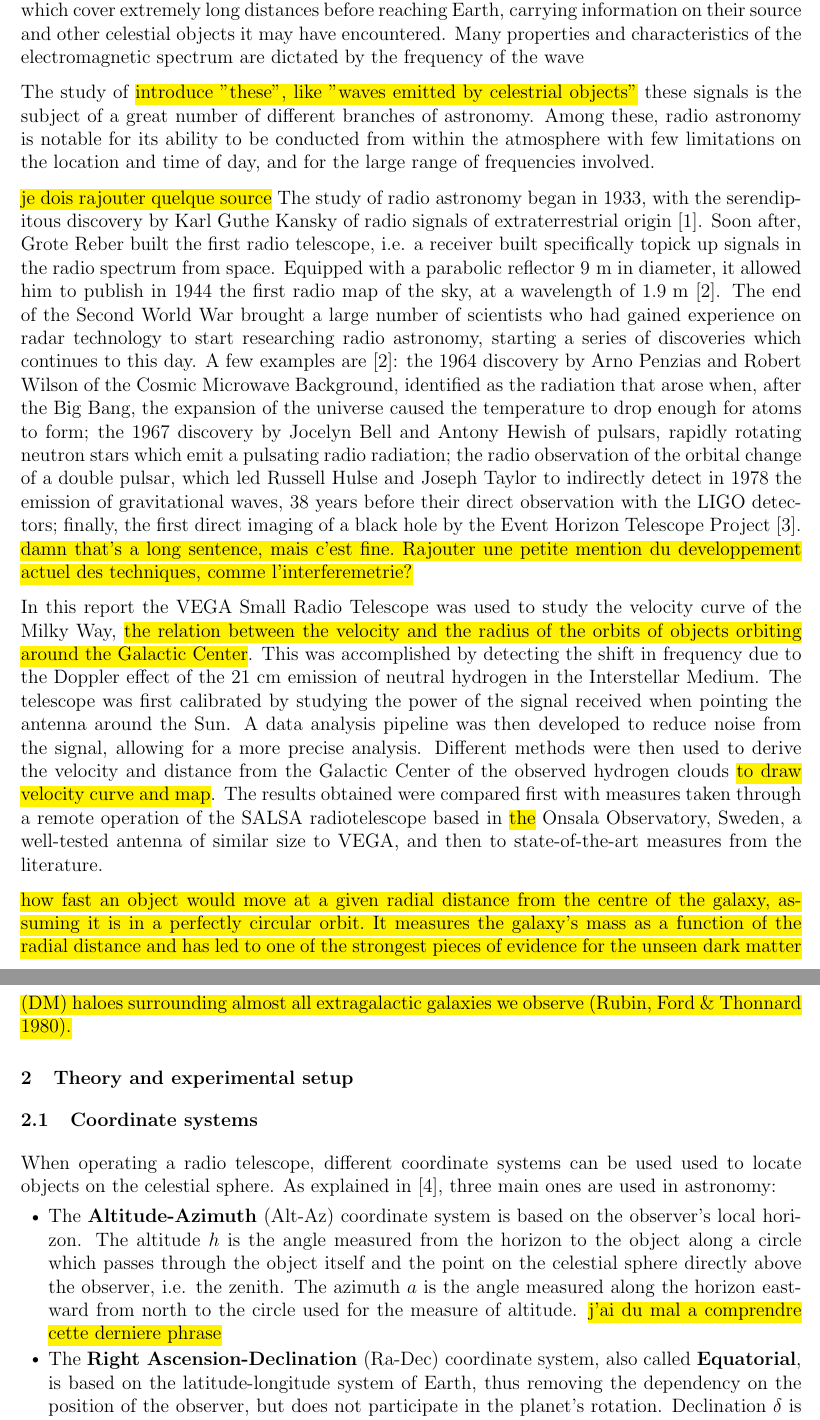
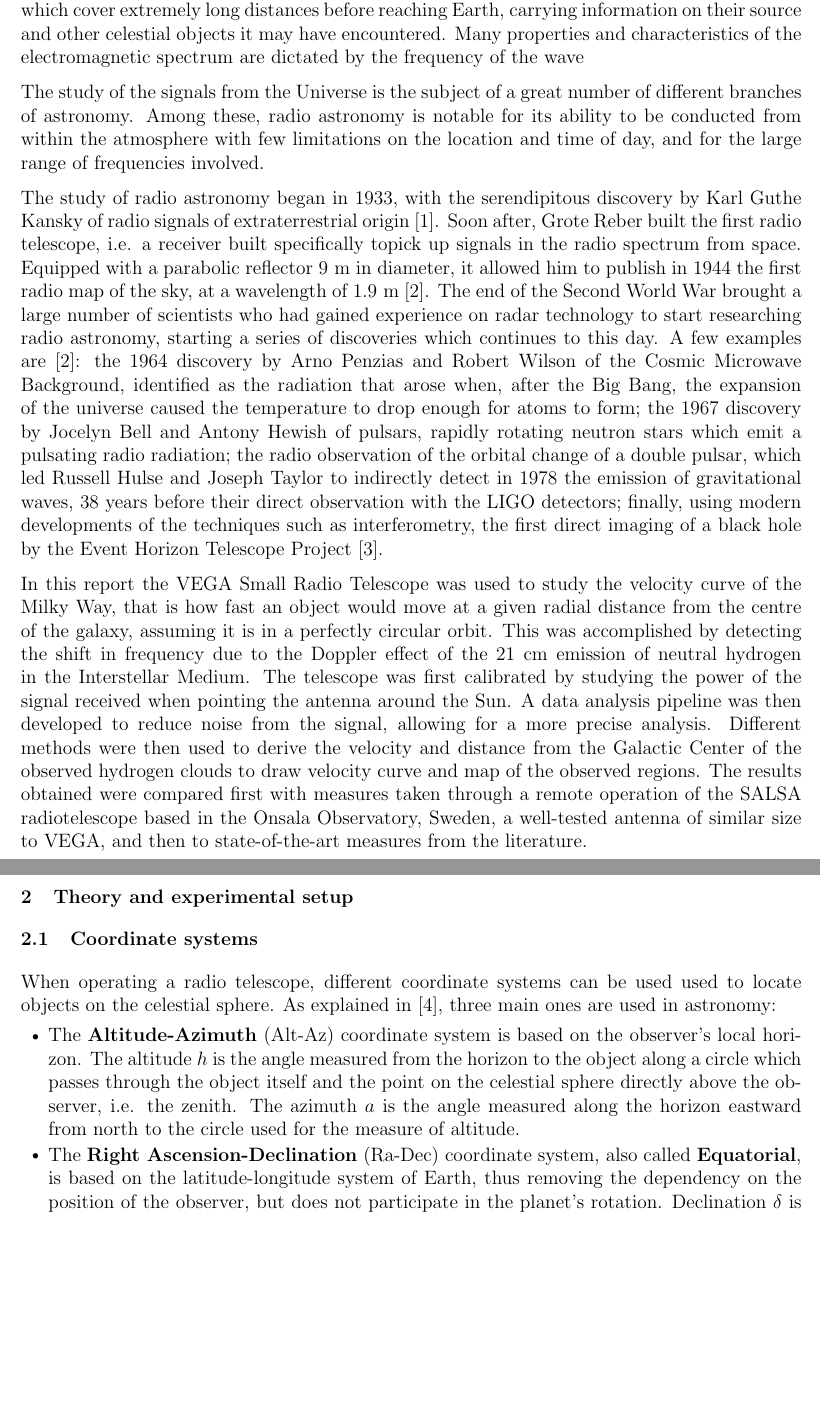
Before and after one commit to TomVdt/TPIII, a LaTeX document (04-radiotelescope/rapport.tex, which reads 04-radiotelescope/sections/0-introduction.tex, 04-radiotelescope/sections/1-theory-exp-setup.tex): two parts of pages 1 and 2 of 15, joined at a grey line, cut so that both start at the same text, the shorter picture padded with empty space. Compiled offline with pdfLaTeX.

Commit message:
ze big cleanup

```diff
--- a/04-radiotelescope/sections/0-introduction.tex
+++ b/04-radiotelescope/sections/0-introduction.tex
@@ -2,32 +2,26 @@
 Everything we know about the Universe comes from the observation of electromagnetic waves which cover extremely long distances before {reaching Earth}, carrying information on their source and other celestial objects it may have encountered.
 {Many properties and characteristics of the electromagnetic spectrum are dictated by the frequency of the wave}
 
-The study of \hl{introduce "these", like "waves emitted by celestrial objects"} these signals is the subject of a great number of different branches of astronomy. Among these, radio astronomy is notable {for its ability to be conducted} from within the atmosphere with few limitations on the location and time of day, and for the large range of frequencies involved.
+The study of the signals from the Universe is the subject of a great number of different branches of astronomy. Among these, radio astronomy is notable {for its ability to be conducted} from within the atmosphere with few limitations on the location and time of day, and for the large range of frequencies involved.
 
-\hl{je dois rajouter quelque source} The study of radio astronomy began in 1933, with the serendipitous discovery by Karl Guthe Kansky of radio signals of extraterrestrial origin \cite{condon_essential_2016}.
+The study of radio astronomy began in 1933, with the serendipitous discovery by Karl Guthe Kansky of radio signals of extraterrestrial origin \cite{condon_essential_2016}.
 Soon after, Grote Reber built the first radio telescope, i.e. a {receiver} built specifically to{pick up} signals in the radio spectrum from space. Equipped with a parabolic reflector \mbox{9 m} in diameter, it allowed him to publish in 1944 the first radio map of the sky, at a wavelength of \mbox{$1.9$ m} \cite{lauterbach_radio_2022}.
 The end of the Second World War brought a large number of scientists who had gained experience on radar technology to start researching radio astronomy, starting a series of discoveries which continues to this day.
 A few examples are \cite{lauterbach_radio_2022}:
 the 1964 discovery by Arno Penzias and Robert Wilson of the Cosmic Microwave Background, identified as the radiation that arose when, after the Big Bang, the expansion of the universe caused the temperature to drop enough for atoms to form;
 the 1967 discovery by Jocelyn Bell and Antony Hewish of pulsars, rapidly rotating neutron stars which emit a pulsating radio radiation;
 the radio observation of the orbital change of a double pulsar, which led Russell Hulse and Joseph Taylor to indirectly detect in 1978 the emission of gravitational waves, 38 years before their direct observation with the LIGO detectors;
-finally, the first direct imaging of a black hole by the Event Horizon Telescope Project \cite{the_event_horizon_telescope_collaboration_first_2019}.
-\hl{damn that's a long sentence, mais c'est fine. Rajouter une petite mention du developpement actuel des techniques, comme l'interferemetrie?}
+finally, using modern developments of the techniques such as interferometry, the first direct imaging of a black hole by the Event Horizon Telescope Project \cite{the_event_horizon_telescope_collaboration_first_2019}.
 
-In this report the VEGA Small Radio Telescope was used to study the velocity curve of the Milky Way, \hl{the relation between the velocity and the radius of the orbits of objects orbiting around the Galactic Center}.
+In this report the VEGA Small Radio Telescope was used to study the velocity curve of the Milky Way, that is how
+fast an object would move at a given radial distance from the centre
+of the galaxy, assuming it is in a perfectly circular orbit.
 This was accomplished by detecting the shift in frequency due to the Doppler effect of the 21 cm emission of neutral hydrogen in the Interstellar Medium.
 The telescope was first calibrated by studying the power of the signal received when pointing the antenna around the Sun.
 A data analysis pipeline was then developed to {reduce} noise from the signal, {allowing for a more precise analysis}.
-Different methods were then used to derive the velocity and distance from the Galactic Center of the observed hydrogen clouds \hl{to draw velocity curve and map}.
-The results obtained were compared first with measures taken through a remote operation of the SALSA radiotelescope based in \hl{the} Onsala Observatory, Sweden, a well-tested antenna of similar size to VEGA, and then to state-of-the-art measures from the literature.
+Different methods were then used to derive the velocity and distance from the Galactic Center of the observed hydrogen clouds to draw velocity curve and map of the observed regions.
+The results obtained were compared first with measures taken through a remote operation of the SALSA radiotelescope based in the Onsala Observatory, Sweden, a well-tested antenna of similar size to VEGA, and then to state-of-the-art measures from the literature.
 
-\hl{how
-fast an object would move at a given radial distance from the centre
-of the galaxy, assuming it is in a perfectly circular orbit. It measures
-the galaxy’s mass as a function of the radial distance and has led
-to one of the strongest pieces of evidence for the unseen dark
-matter (DM) haloes surrounding almost all extragalactic galaxies
-we observe (Rubin, Ford \& Thonnard 1980).}
 % Ok so basically hydrogen electron spin sometimes goes flip (but only when he feels like, no pressure bro) and the flip is in the radio frequencies, at precisely 1.42 GHz.
 % If you steal your grandma's parabola and detect this signal you can check how far is the perceived flip frequence from what should be the actual flip frequence, then Doppler the hell out of it \cite{burke_introduction_2013}.
 % So yeah this is how we measured the relative speed of a galaxy with a piece of junk on the roof, cheers.
--- a/04-radiotelescope/sections/1-theory-exp-setup.tex
+++ b/04-radiotelescope/sections/1-theory-exp-setup.tex
@@ -3,7 +3,7 @@
 When operating a radio telescope, different coordinate systems can be used used to locate objects on the celestial sphere.
 As explained in \cite{carroll_introduction_2007}, three main ones are used in astronomy:
 \begin{itemize}
-    \item The \textbf{Altitude-Azimuth} (Alt-Az) coordinate system is based on the observer's local horizon. The {altitude} $h$ is the angle measured from the horizon to the object along a circle which passes through the object itself and the point on the celestial sphere directly above the observer, i.e. the zenith. The {azimuth} $a$ is the angle measured along the horizon eastward from north to the circle used for the measure of altitude. \hl{j'ai du mal a comprendre cette derniere phrase}
+    \item The \textbf{Altitude-Azimuth} (Alt-Az) coordinate system is based on the observer's local horizon. The {altitude} $h$ is the angle measured from the horizon to the object along a circle which passes through the object itself and the point on the celestial sphere directly above the observer, i.e. the zenith. The {azimuth} $a$ is the angle measured along the horizon eastward from north to the circle used for the measure of altitude.
     \item The \textbf{Right Ascension-Declination} (Ra-Dec) coordinate system, also called \textbf{Equatorial}, is based on the latitude-longitude system of Earth, thus removing the dependency on the position of the observer, but does not participate in the planet's rotation. {Declination} $\delta$ is the equivalent of latitude and measured in degrees north or south of the celestial equator. {Right ascension} $\alpha$ is analogous to longitude and is measured eastward along the celestial equator from the vernal equinox, i.e. the position of the Sun at Spring equinox, to the object's hour circle, i.e. the circle passing throught the object and the north celestial pole.
     \item The \textbf{Galactic} coordinate system is often used when studying the structure and kinematics of the Milky Way, exploiting the natural symmetry introduced by the existance of the Galactic disk. The intersection of the midplane of the Galaxy with the celestial sphere defines the Galactic equator. {Galactic latitude} $b$ is measured north or south of the Galactic equator along a circle which passes through the North Galactic Pole. {Galactic longitude} $l$ is measured east along the Galactic equator, starting from near the Galactic center to the point of intersection with the circle used to measure the latitude.
 \end{itemize}
```
Also changed, not shown: 04-radiotelescope/rapport.tex (+1 -1 lines), 04-radiotelescope/sections/3-discussion.tex (+1 -1 lines), 04-radiotelescope/sections/4-conclusion.tex (+1 -1 lines), 04-radiotelescope/sections/5-appendix.tex (+1 -1 lines).
